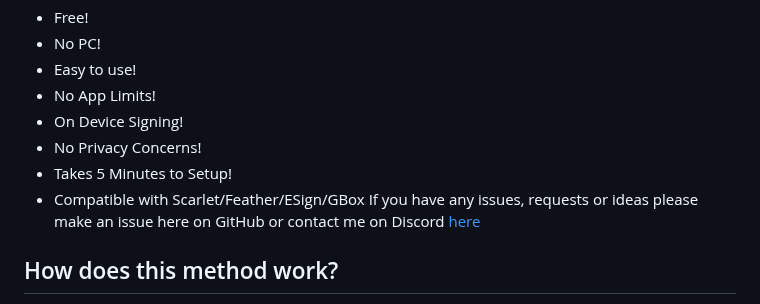
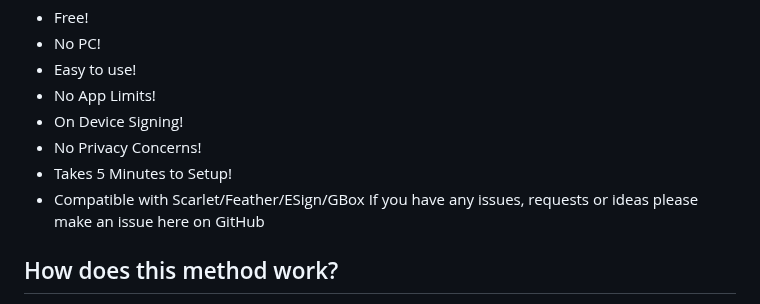
Before and after one commit to WhySooooFurious/Ultimate-Sideloading-Guide, a Markdown page: README.md, the part around one of its changes. Drawn GitHub-style.

```diff
--- a/README.md
+++ b/README.md
@@ -19,7 +19,7 @@ Some of the advantages with using this method:
 - No Privacy Concerns!
 - Takes 5 Minutes to Setup!
 - Compatible with Scarlet/Feather/ESign/GBox
-If you have any issues, requests or ideas please make an issue here on GitHub or contact me on Discord [here](https://discord.gg/rHMa3sMse7)
+If you have any issues, requests or ideas please make an issue here on GitHub
 
 ## How does this method work?
 By using leaked business enterprise certificates, We can sign apps using their credentials which means Apple lets us install the apps without any hassle, however after a while Apple revokes the certificate which can be easily bypassed by using any of the two profiles below,
```
Also changed, not shown: other parts of README.md (+2 -2 lines).
